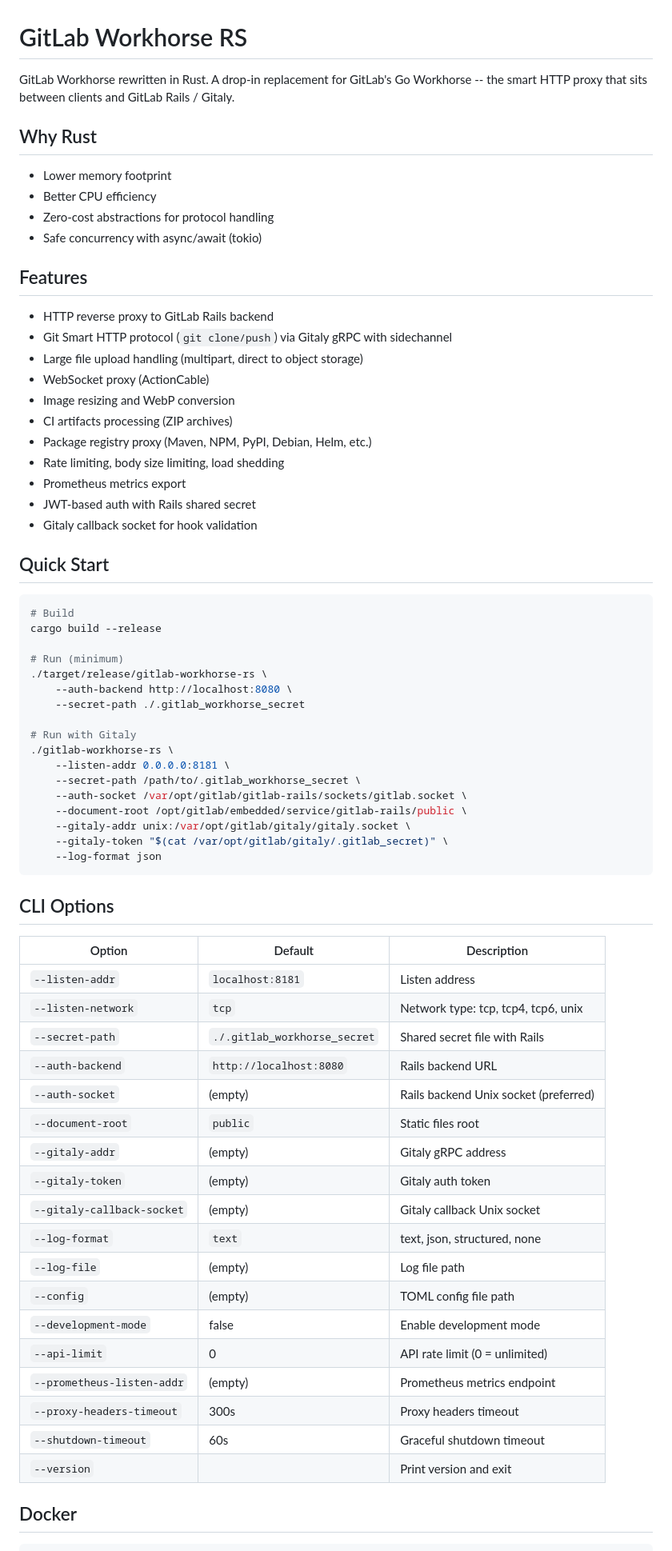
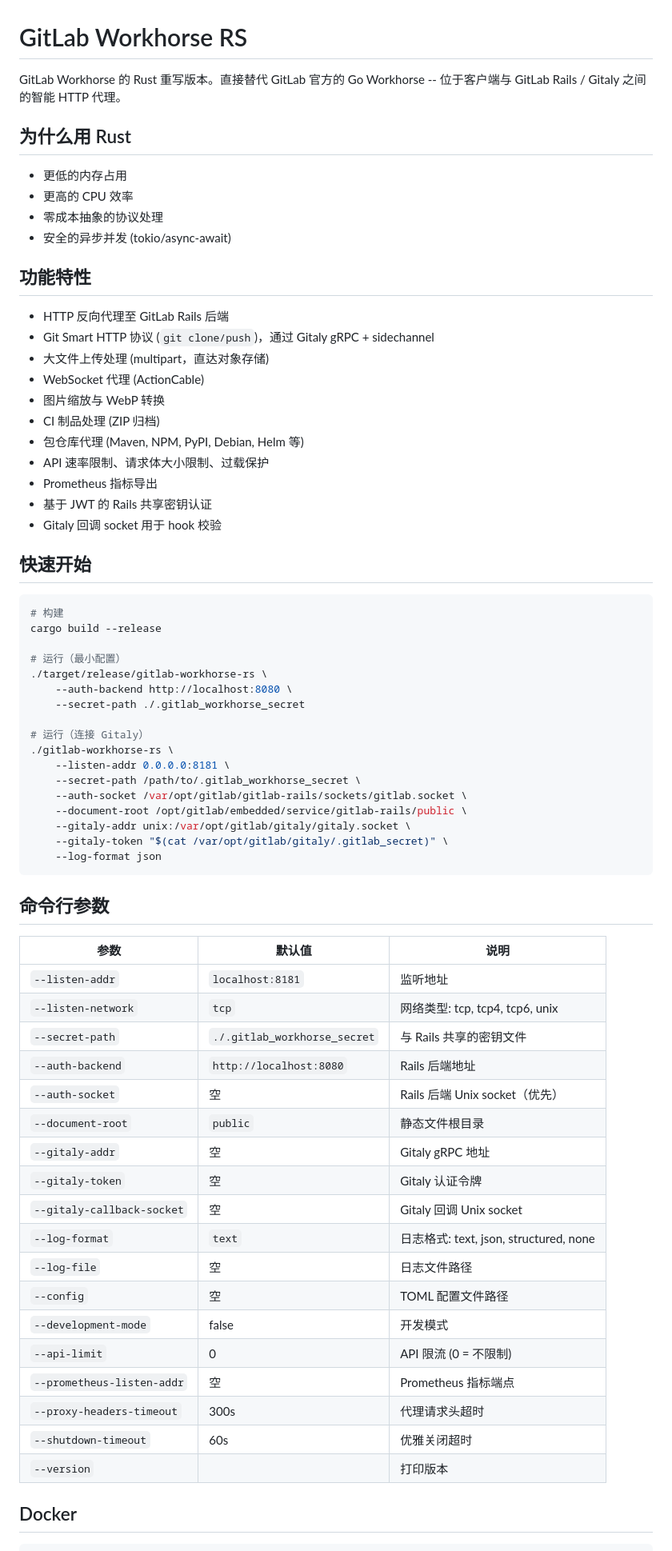
Before and after one commit to toarujs/gitlab-rs, a Markdown page: gitlab-workhorse-rs/README.md, the part around one of its changes. Shown at 80% size. Rendered like a GitHub page.

Commit message:
docs: translate README to Chinese Co-authored-by: monkeycode-ai <monkeycode-ai@chaitin.com>

````diff
--- a/gitlab-workhorse-rs/README.md
+++ b/gitlab-workhorse-rs/README.md
@@ -1,40 +1,40 @@
 # GitLab Workhorse RS
 
-GitLab Workhorse rewritten in Rust. A drop-in replacement for GitLab's Go Workhorse -- the smart HTTP proxy that sits between clients and GitLab Rails / Gitaly.
+GitLab Workhorse 的 Rust 重写版本。直接替代 GitLab 官方的 Go Workhorse -- 位于客户端与 GitLab Rails / Gitaly 之间的智能 HTTP 代理。
 
-## Why Rust
+## 为什么用 Rust
 
-- Lower memory footprint
-- Better CPU efficiency
-- Zero-cost abstractions for protocol handling
-- Safe concurrency with async/await (tokio)
+- 更低的内存占用
+- 更高的 CPU 效率
+- 零成本抽象的协议处理
+- 安全的异步并发 (tokio/async-await)
 
-## Features
+## 功能特性
 
-- HTTP reverse proxy to GitLab Rails backend
-- Git Smart HTTP protocol (`git clone/push`) via Gitaly gRPC with sidechannel
-- Large file upload handling (multipart, direct to object storage)
-- WebSocket proxy (ActionCable)
-- Image resizing and WebP conversion
-- CI artifacts processing (ZIP archives)
-- Package registry proxy (Maven, NPM, PyPI, Debian, Helm, etc.)
-- Rate limiting, body size limiting, load shedding
-- Prometheus metrics export
-- JWT-based auth with Rails shared secret
-- Gitaly callback socket for hook validation
+- HTTP 反向代理至 GitLab Rails 后端
+- Git Smart HTTP 协议 (`git clone/push`)，通过 Gitaly gRPC + sidechannel
+- 大文件上传处理 (multipart，直达对象存储)
+- WebSocket 代理 (ActionCable)
+- 图片缩放与 WebP 转换
+- CI 制品处理 (ZIP 归档)
+- 包仓库代理 (Maven, NPM, PyPI, Debian, Helm 等)
+- API 速率限制、请求体大小限制、过载保护
+- Prometheus 指标导出
+- 基于 JWT 的 Rails 共享密钥认证
+- Gitaly 回调 socket 用于 hook 校验
 
-## Quick Start
+## 快速开始
 
 ```bash
-# Build
+# 构建
 cargo build --release
 
-# Run (minimum)
+# 运行（最小配置）
 ./target/release/gitlab-workhorse-rs \
     --auth-backend http://localhost:8080 \
     --secret-path ./.gitlab_workhorse_secret
 
-# Run with Gitaly
+# 运行（连接 Gitaly）
 ./gitlab-workhorse-rs \
     --listen-addr 0.0.0.0:8181 \
     --secret-path /path/to/.gitlab_workhorse_secret \
@@ -45,28 +45,28 @@ cargo build --release
     --log-format json
 ```
 
-## CLI Options
+## 命令行参数
 
-| Option | Default | Description |
-|--------|---------|-------------|
-| `--listen-addr` | `localhost:8181` | Listen address |
-| `--listen-network` | `tcp` | Network type: tcp, tcp4, tcp6, unix |
-| `--secret-path` | `./.gitlab_workhorse_secret` | Shared secret file with Rails |
-| `--auth-backend` | `http://localhost:8080` | Rails backend URL |
-| `--auth-socket` | (empty) | Rails backend Unix socket (preferred) |
-| `--document-root` | `public` | Static files root |
-| `--gitaly-addr` | (empty) | Gitaly gRPC address |
-| `--gitaly-token` | (empty) | Gitaly auth token |
-| `--gitaly-callback-socket` | (empty) | Gitaly callback Unix socket |
-| `--log-format` | `text` | text, json, structured, none |
-| `--log-file` | (empty) | Log file path |
-| `--config` | (empty) | TOML config file path |
-| `--development-mode` | false | Enable development mode |
-| `--api-limit` | 0 | API rate limit (0 = unlimited) |
-| `--prometheus-listen-addr` | (empty) | Prometheus metrics endpoint |
-| `--proxy-headers-timeout` | 300s | Proxy headers timeout |
-| `--shutdown-timeout` | 60s | Graceful shutdown timeout |
-| `--version` | | Print version and exit |
+| 参数 | 默认值 | 说明 |
+|------|--------|------|
+| `--listen-addr` | `localhost:8181` | 监听地址 |
+| `--listen-network` | `tcp` | 网络类型: tcp, tcp4, tcp6, unix |
+| `--secret-path` | `./.gitlab_workhorse_secret` | 与 Rails 共享的密钥文件 |
+| `--auth-backend` | `http://localhost:8080` | Rails 后端地址 |
+| `--auth-socket` | 空 | Rails 后端 Unix socket（优先） |
+| `--document-root` | `public` | 静态文件根目录 |
+| `--gitaly-addr` | 空 | Gitaly gRPC 地址 |
+| `--gitaly-token` | 空 | Gitaly 认证令牌 |
+| `--gitaly-callback-socket` | 空 | Gitaly 回调 Unix socket |
+| `--log-format` | `text` | 日志格式: text, json, structured, none |
+| `--log-file` | 空 | 日志文件路径 |
+| `--config` | 空 | TOML 配置文件路径 |
+| `--development-mode` | false | 开发模式 |
+| `--api-limit` | 0 | API 限流 (0 = 不限制) |
+| `--prometheus-listen-addr` | 空 | Prometheus 指标端点 |
+| `--proxy-headers-timeout` | 300s | 代理请求头超时 |
+| `--shutdown-timeout` | 60s | 优雅关闭超时 |
+| `--version` | | 打印版本 |
 
 ## Docker
 
````
Also changed, not shown: other parts of gitlab-workhorse-rs/README.md (+24 -24 lines).
